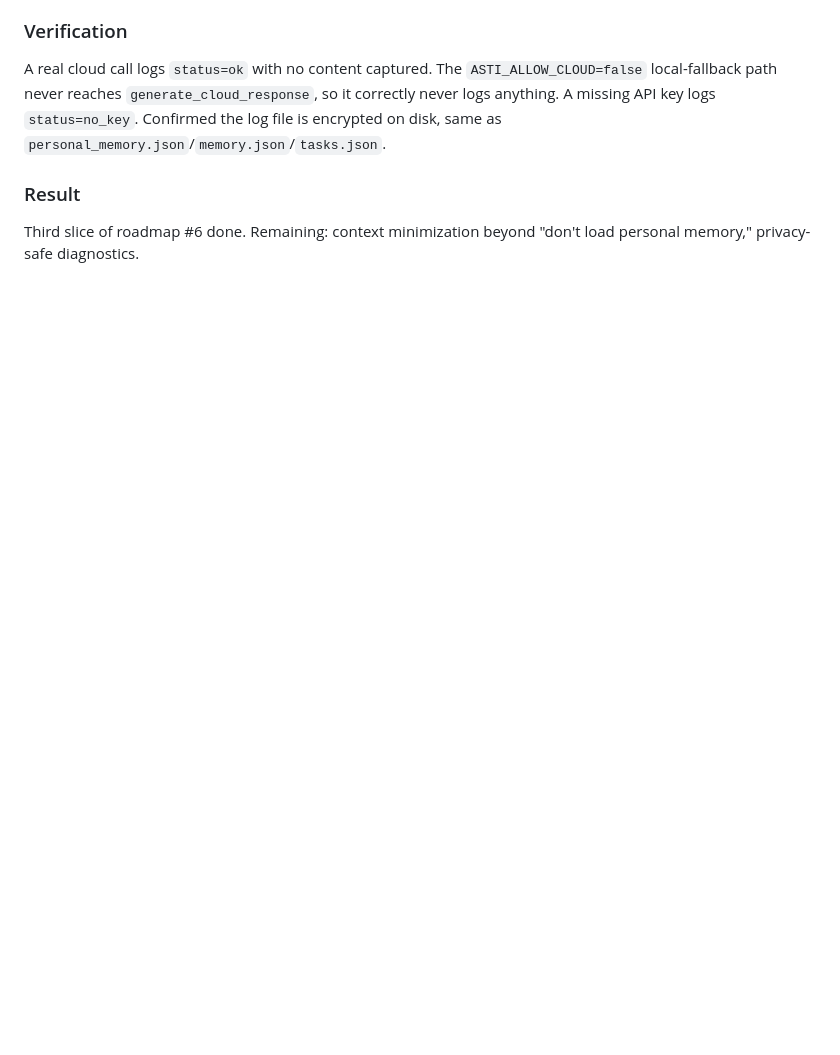
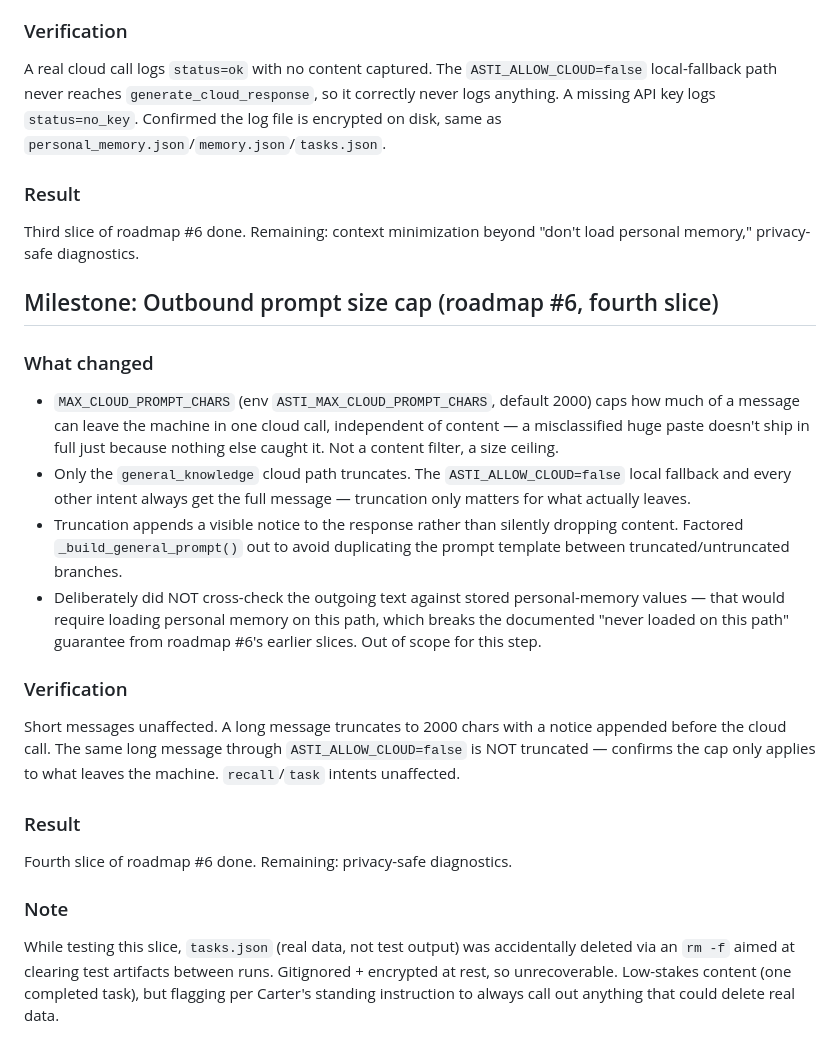
Before and after one commit to cjyanosick/asti-ai-assistant, a Markdown page: agent/PROJECT_LOG.md, the part around the change. Drawn GitHub-style; blank space fills up the shorter version.

Commit message:
docs: document outbound prompt size cap milestone

```diff
--- a/agent/PROJECT_LOG.md
+++ b/agent/PROJECT_LOG.md
@@ -599,3 +599,37 @@ same as `personal_memory.json`/`memory.json`/`tasks.json`.
 ### Result
 Third slice of roadmap #6 done. Remaining: context minimization beyond
 "don't load personal memory," privacy-safe diagnostics.
+
+## Milestone: Outbound prompt size cap (roadmap #6, fourth slice)
+
+### What changed
+- `MAX_CLOUD_PROMPT_CHARS` (env `ASTI_MAX_CLOUD_PROMPT_CHARS`, default 2000)
+  caps how much of a message can leave the machine in one cloud call,
+  independent of content — a misclassified huge paste doesn't ship in full
+  just because nothing else caught it. Not a content filter, a size ceiling.
+- Only the `general_knowledge` cloud path truncates. The
+  `ASTI_ALLOW_CLOUD=false` local fallback and every other intent always get
+  the full message — truncation only matters for what actually leaves.
+- Truncation appends a visible notice to the response rather than silently
+  dropping content. Factored `_build_general_prompt()` out to avoid
+  duplicating the prompt template between truncated/untruncated branches.
+- Deliberately did NOT cross-check the outgoing text against stored
+  personal-memory values — that would require loading personal memory on
+  this path, which breaks the documented "never loaded on this path"
+  guarantee from roadmap #6's earlier slices. Out of scope for this step.
+
+### Verification
+Short messages unaffected. A long message truncates to 2000 chars with a
+notice appended before the cloud call. The same long message through
+`ASTI_ALLOW_CLOUD=false` is NOT truncated — confirms the cap only applies
+to what leaves the machine. `recall`/`task` intents unaffected.
+
+### Result
+Fourth slice of roadmap #6 done. Remaining: privacy-safe diagnostics.
+
+### Note
+While testing this slice, `tasks.json` (real data, not test output) was
+accidentally deleted via an `rm -f` aimed at clearing test artifacts
+between runs. Gitignored + encrypted at rest, so unrecoverable. Low-stakes
+content (one completed task), but flagging per Carter's standing
+instruction to always call out anything that could delete real data.
```
